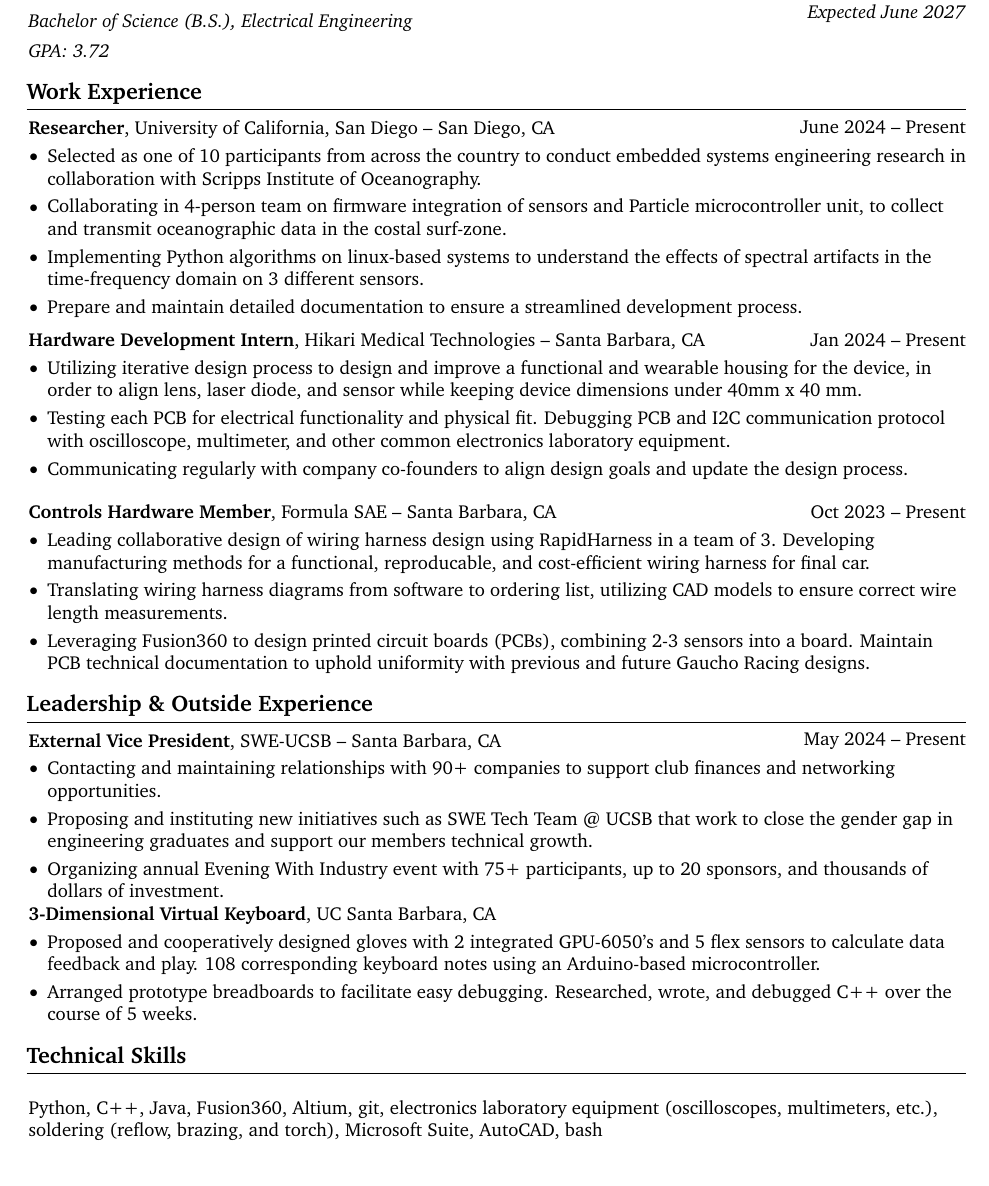
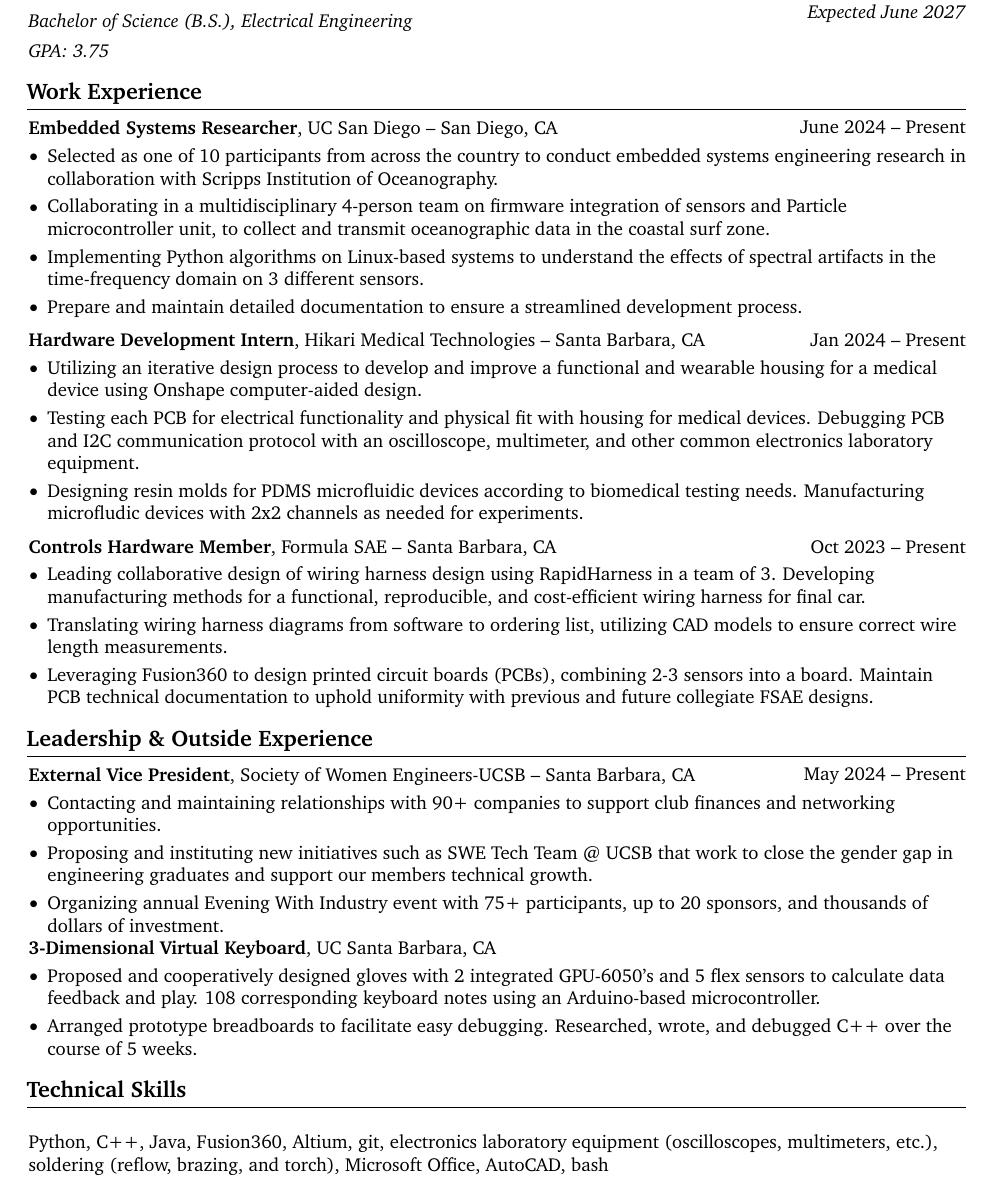
Before and after one commit to HannahCutler/Resume, a LaTeX CV (CV.tex): part of the page, cut so that both start at the same text. Compiled offline with pdfLaTeX.

Commit message:
fix: changed hikari last bullet point

```diff
--- a/CV.tex
+++ b/CV.tex
@@ -4,7 +4,7 @@
 \usepackage[
     ignoreheadfoot, % set margins without considering header and footer
     top=1 cm, % seperation between body and page edge from the top
-    bottom=1 cm, % seperation between body and page edge from the bottom
+    bottom=0.75 cm, % seperation between body and page edge from the bottom
     left=2 cm, % seperation between body and page edge from the left
     right=2 cm, % seperation between body and page edge from the right
     footskip=1.0 cm, % seperation between body and footer
@@ -196,7 +196,7 @@
         }
             \item \textbf{UC Santa Barbara}
             \item \textit{Bachelor of Science (B.S.), Electrical Engineering}
-            \item \textit{GPA: 3.72}
+            \item \textit{GPA: 3.75}
             \end{twocolentry}
 
 
@@ -204,26 +204,23 @@
     \section{Work Experience}
 
 
-
-
-
-
-     \begin{twocolentry}{
+    \begin{twocolentry}{
         June 2024 – Present
     }
 
-    \textbf{Researcher}, University of California, San Diego -- San Diego, CA\end{twocolentry}
+    \textbf{Embedded Systems Researcher}, UC San Diego -- San Diego, CA\end{twocolentry}
 
     \vspace{0.1 cm}
 
     \begin{onecolentry}
         \begin{highlights}
-            \item Selected as one of 10 participants from across the country to conduct embedded systems engineering research in collaboration with Scripps Institute of Oceanography.
-            \item Collaborating in 4-person team on firmware integration of sensors and Particle microcontroller unit, to collect and transmit oceanographic data in the costal surf-zone.
-            \item Implementing Python algorithms on linux-based systems to understand the effects of spectral artifacts in the time-frequency domain on 3 different sensors.
+            \item Selected as one of 10 participants from across the country to conduct embedded systems engineering research in collaboration with Scripps Institution of Oceanography.
+            \item Collaborating in a multidisciplinary 4-person team on firmware integration of sensors and Particle microcontroller unit, to collect and transmit oceanographic data in the coastal surf zone.
+            \item Implementing Python algorithms on Linux-based systems to understand the effects of spectral artifacts in the time-frequency domain on 3 different sensors.
             \item Prepare and maintain detailed documentation to ensure a streamlined development process.
         \end{highlights}
     \end{onecolentry}
+
 
 
     \vspace{0.2 cm}
@@ -236,15 +233,15 @@
         \vspace{0.10 cm}
         \begin{onecolentry}
             \begin{highlights}
-                \item Utilizing iterative design process to design and improve a functional and wearable housing for the device, in order to align lens, laser diode, and sensor while keeping device dimensions under 40mm x 40 mm.
-                \item Testing each PCB for electrical functionality and physical fit. Debugging PCB and I2C communication protocol with oscilloscope, multimeter, and other common electronics laboratory equipment.
-                \item Communicating regularly with company co-founders to align design goals and update the design process.
+                \item Utilizing an iterative design process to develop and improve a functional and wearable housing for a medical device using Onshape computer-aided design.
+                \item Testing each PCB for electrical functionality and physical fit with housing for medical devices. Debugging PCB and I2C communication protocol with an oscilloscope, multimeter, and other common electronics laboratory equipment.
+                \item Designing resin molds for PDMS microfluidic devices according to biomedical testing needs. Manufacturing microfludic devices with 2x2 channels as needed for experiments.
             \end{highlights}
         \end{onecolentry}
 
+
         \vspace{0.2 cm}
 
-    \vspace{0.2 cm}
 
 
     \begin{twocolentry}{
@@ -256,11 +253,16 @@
     \vspace{0.10 cm}
     \begin{onecolentry}
         \begin{highlights}
-            \item Leading collaborative design of wiring harness design using RapidHarness in a team of 3. Developing manufacturing methods for a functional, reproducable, and cost-efficient wiring harness for final car.
+            \item Leading collaborative design of wiring harness design using RapidHarness in a team of 3. Developing manufacturing methods for a functional, reproducible, and cost-efficient wiring harness for final car.
             \item Translating wiring harness diagrams from software to ordering list, utilizing CAD models to ensure correct wire length measurements.
-            \item Leveraging Fusion360 to design printed circuit boards (PCBs), combining 2-3 sensors into a board. Maintain PCB technical documentation to uphold uniformity with previous and future Gaucho Racing designs.
+            \item Leveraging Fusion360 to design printed circuit boards (PCBs), combining 2-3 sensors into a board. Maintain PCB technical documentation to uphold uniformity with previous and future collegiate FSAE designs.
         \end{highlights}
     \end{onecolentry}
+
+        % \vspace{0.2 cm}
+
+
+
 
 
 
@@ -271,7 +273,7 @@
         \begin{twocolentry}{
             May 2024 – Present
         }
-            \textbf{External Vice President}, SWE-UCSB -- Santa Barbara, CA\end{twocolentry}
+            \textbf{External Vice President}, Society of Women Engineers-UCSB -- Santa Barbara, CA\end{twocolentry}
 
         \vspace{0.10 cm}
         \begin{onecolentry}
@@ -301,7 +303,7 @@
     \section{Technical Skills}
 
         \begin{onecolentry}
-            \item Python, C++, Java, Fusion360, Altium, git, electronics laboratory equipment (oscilloscopes, multimeters, etc.), soldering (reflow, brazing, and torch), Microsoft Suite, AutoCAD, bash
+            \item Python, C++, Java, Fusion360, Altium, git, electronics laboratory equipment (oscilloscopes, multimeters, etc.), soldering (reflow, brazing, and torch), Microsoft Office, AutoCAD, bash
         \end{onecolentry}
 
 \end{document}
```
Also changed, not shown: CV.pdf, 3 other files.
